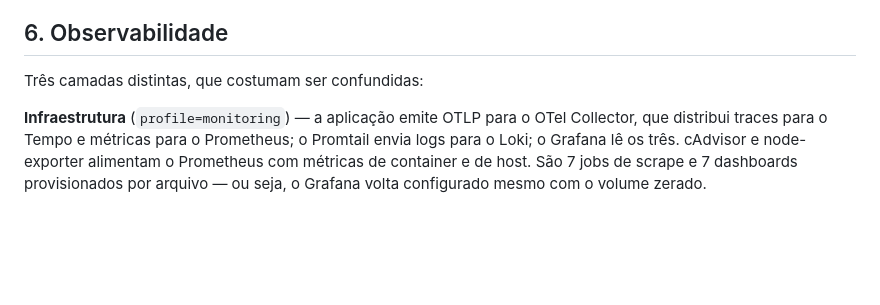
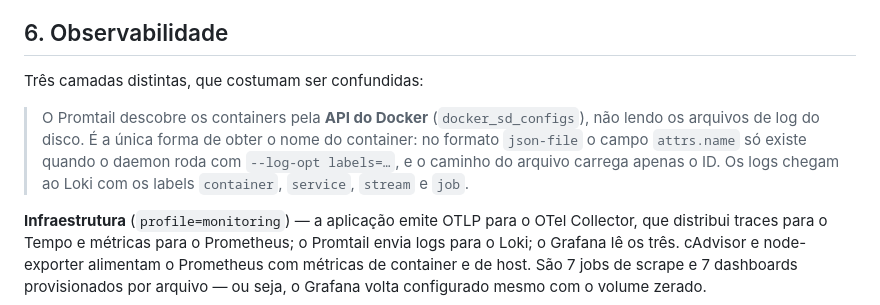
Before and after one commit to madsonar/home-equity, a Markdown page: .arch/03-homeequity-prod.md, the part around the change. Drawn GitHub-style; blank space fills up the shorter version.

Commit message:
docs: registra o service discovery do promtail
Co-Authored-By: Claude Opus 5 (1M context) <noreply@anthropic.com>

```diff
--- a/.arch/03-homeequity-prod.md
+++ b/.arch/03-homeequity-prod.md
@@ -133,6 +133,13 @@ Postgres do Langfuse 70, ClickHouse 101, pgAdmin 5050).
 
 Três camadas distintas, que costumam ser confundidas:
 
+> O Promtail descobre os containers pela **API do Docker** (`docker_sd_configs`),
+> não lendo os arquivos de log do disco. É a única forma de obter o nome do
+> container: no formato `json-file` o campo `attrs.name` só existe quando o
+> daemon roda com `--log-opt labels=…`, e o caminho do arquivo carrega apenas o
+> ID. Os logs chegam ao Loki com os labels `container`, `service`, `stream` e
+> `job`.
+
 **Infraestrutura** (`profile=monitoring`) — a aplicação emite OTLP para o
 OTel Collector, que distribui traces para o Tempo e métricas para o Prometheus;
 o Promtail envia logs para o Loki; o Grafana lê os três. cAdvisor e
```
